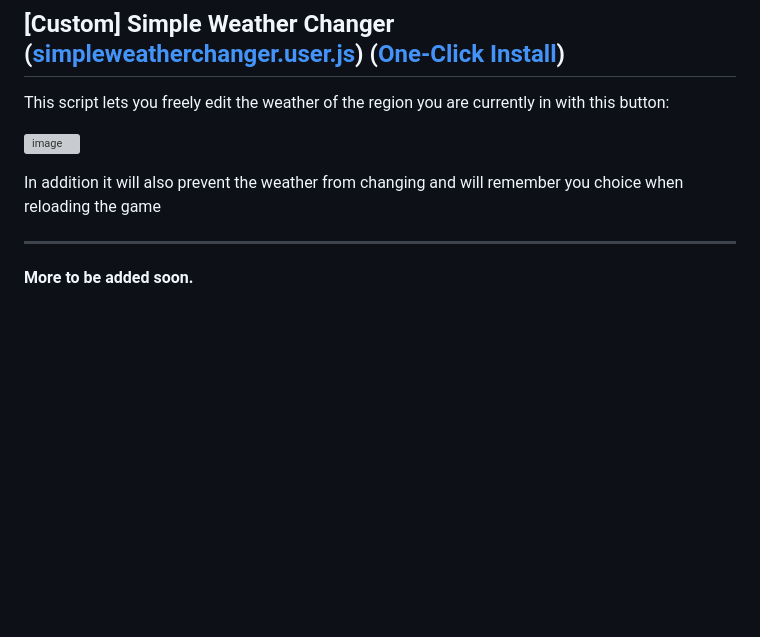
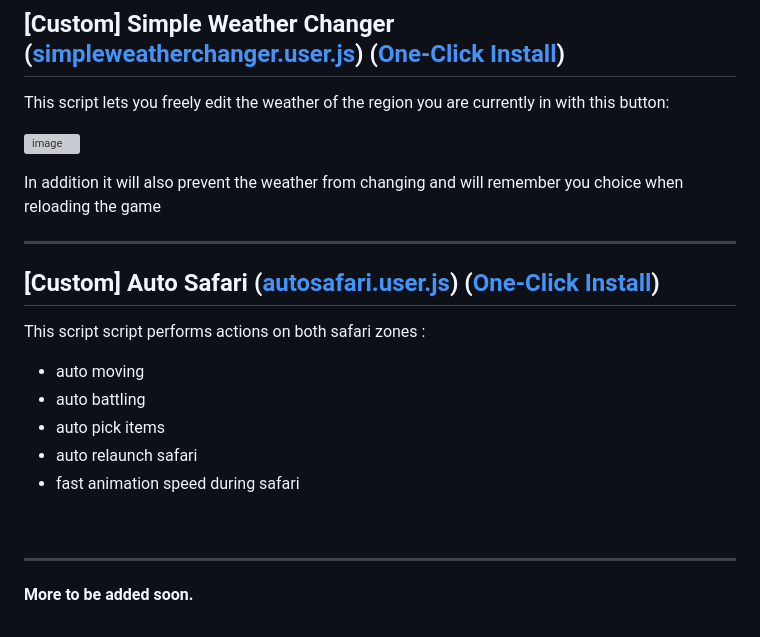
Before and after one commit to Ephenia/Pokeclicker-Scripts, a Markdown page: README.md, the part around one of its changes. GitHub-like rendering; blank space fills up the shorter version; grey boxes are pictures that could not be loaded.

Commit message:
Update README.md
Added auto safari section

```diff
--- a/README.md
+++ b/README.md
@@ -406,4 +407,16 @@ In addition it will also prevent the weather from changing and will remember you
 
 <hr>
 
+## **[Custom] Auto Safari** ([autosafari.user.js](//github.com/Ephenia/Pokeclicker-Scripts/blob/master/custom/autosafari.user.js)) ([One-Click Install](//github.com/Ephenia/Pokeclicker-Scripts/raw/master/custom/autosafari.user.js))
+This script script performs actions on both safari zones :
+- auto moving
+- auto battling
+- auto pick items
+- auto relaunch safari
+- fast animation speed during safari
+
+<br>
+
+<hr>
+
 <b>More to be added soon.</b>
```
Also changed, not shown: other parts of README.md (+1 -0 lines).
